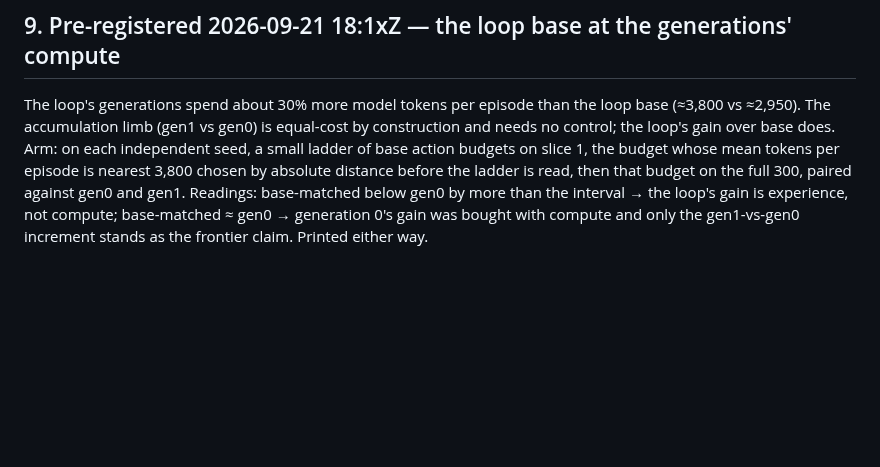
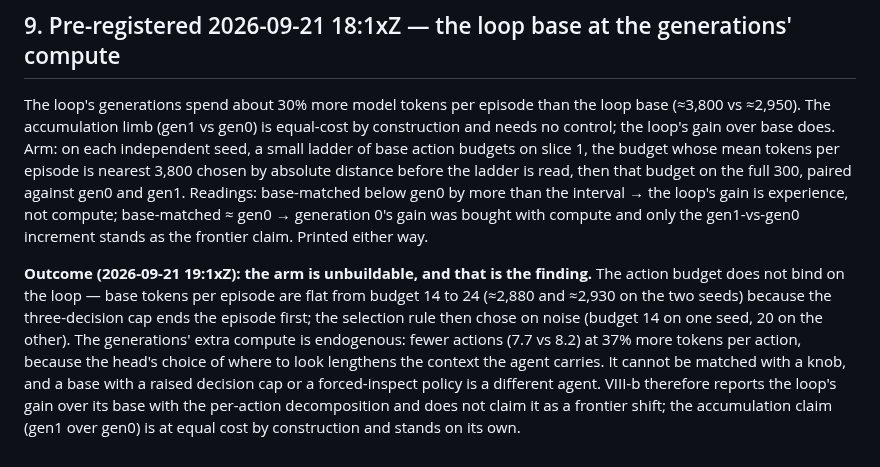
Before and after one commit to LouayAlsakka/efficient-thinking, a Markdown page: docs/et8b-loop-gates.md, the part around the change. Drawn GitHub-style; blank space fills up the shorter version.

Commit message:
ET-8b §9 outcome: the matched-compute base arm is unbuildable — the budget does not bind on the loop and the generations' extra compute is endogenous; reported as a bound, not a frontier claim

```diff
--- a/docs/et8b-loop-gates.md
+++ b/docs/et8b-loop-gates.md
@@ -138,3 +138,12 @@ episode is nearest 3,800 chosen by absolute distance before the ladder is read,
 paired against gen0 and gen1. Readings: base-matched below gen0 by more than the interval → the loop's gain is
 experience, not compute; base-matched ≈ gen0 → generation 0's gain was bought with compute and only the gen1-vs-gen0
 increment stands as the frontier claim. Printed either way.
+
+**Outcome (2026-09-21 19:1xZ): the arm is unbuildable, and that is the finding.** The action budget does not bind on the
+loop — base tokens per episode are flat from budget 14 to 24 (≈2,880 and ≈2,930 on the two seeds) because the
+three-decision cap ends the episode first; the selection rule then chose on noise (budget 14 on one seed, 20 on the
+other). The generations' extra compute is endogenous: fewer actions (7.7 vs 8.2) at 37% more tokens per action,
+because the head's choice of where to look lengthens the context the agent carries. It cannot be matched with a knob,
+and a base with a raised decision cap or a forced-inspect policy is a different agent. VIII-b therefore reports the
+loop's gain over its base with the per-action decomposition and does not claim it as a frontier shift; the
+accumulation claim (gen1 over gen0) is at equal cost by construction and stands on its own.
```
